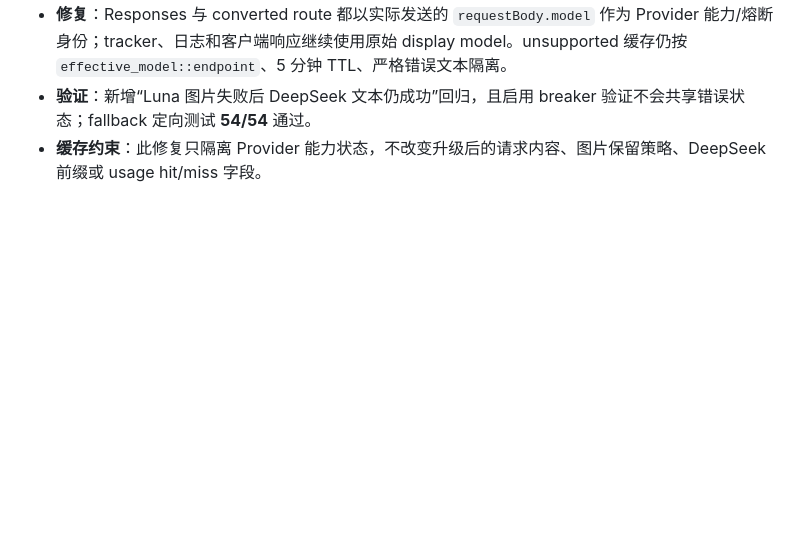
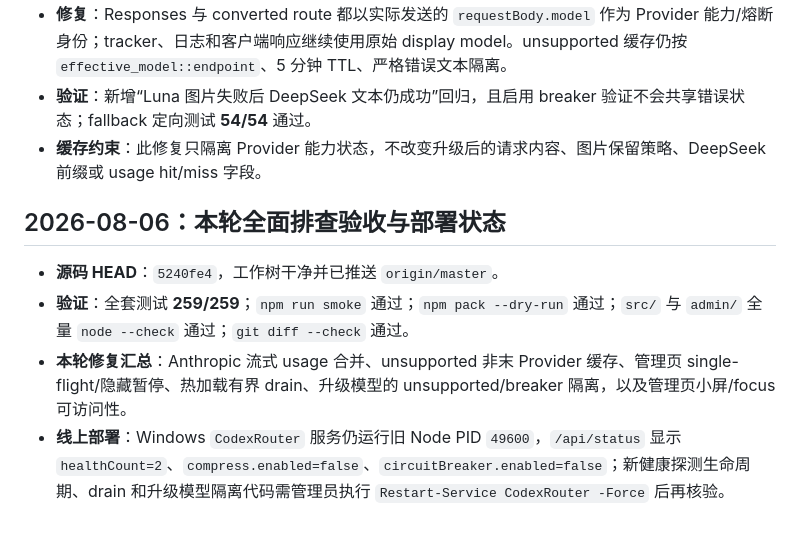
Before and after one commit to chengzhuo5/opencode-api-adapter, a Markdown page: MEMORY.md, the part around the change. GitHub-like rendering; blank space fills up the shorter version.

Commit message:
docs: record final router audit evidence

```diff
--- a/MEMORY.md
+++ b/MEMORY.md
@@ -636,3 +636,10 @@ config/catalog SHA-256 不变，管理页加载到“配置已校验并开始热
 - **修复**：Responses 与 converted route 都以实际发送的 `requestBody.model` 作为 Provider 能力/熔断身份；tracker、日志和客户端响应继续使用原始 display model。unsupported 缓存仍按 `effective_model::endpoint`、5 分钟 TTL、严格错误文本隔离。
 - **验证**：新增“Luna 图片失败后 DeepSeek 文本仍成功”回归，且启用 breaker 验证不会共享错误状态；fallback 定向测试 **54/54** 通过。
 - **缓存约束**：此修复只隔离 Provider 能力状态，不改变升级后的请求内容、图片保留策略、DeepSeek 前缀或 usage hit/miss 字段。
+
+## 2026-08-06：本轮全面排查验收与部署状态
+
+- **源码 HEAD**：`5240fe4`，工作树干净并已推送 `origin/master`。
+- **验证**：全套测试 **259/259**；`npm run smoke` 通过；`npm pack --dry-run` 通过；`src/` 与 `admin/` 全量 `node --check` 通过；`git diff --check` 通过。
+- **本轮修复汇总**：Anthropic 流式 usage 合并、unsupported 非末 Provider 缓存、管理页 single-flight/隐藏暂停、热加载有界 drain、升级模型的 unsupported/breaker 隔离，以及管理页小屏/focus 可访问性。
+- **线上部署**：Windows `CodexRouter` 服务仍运行旧 Node PID `49600`，`/api/status` 显示 `healthCount=2`、`compress.enabled=false`、`circuitBreaker.enabled=false`；新健康探测生命周期、drain 和升级模型隔离代码需管理员执行 `Restart-Service CodexRouter -Force` 后再核验。
```
